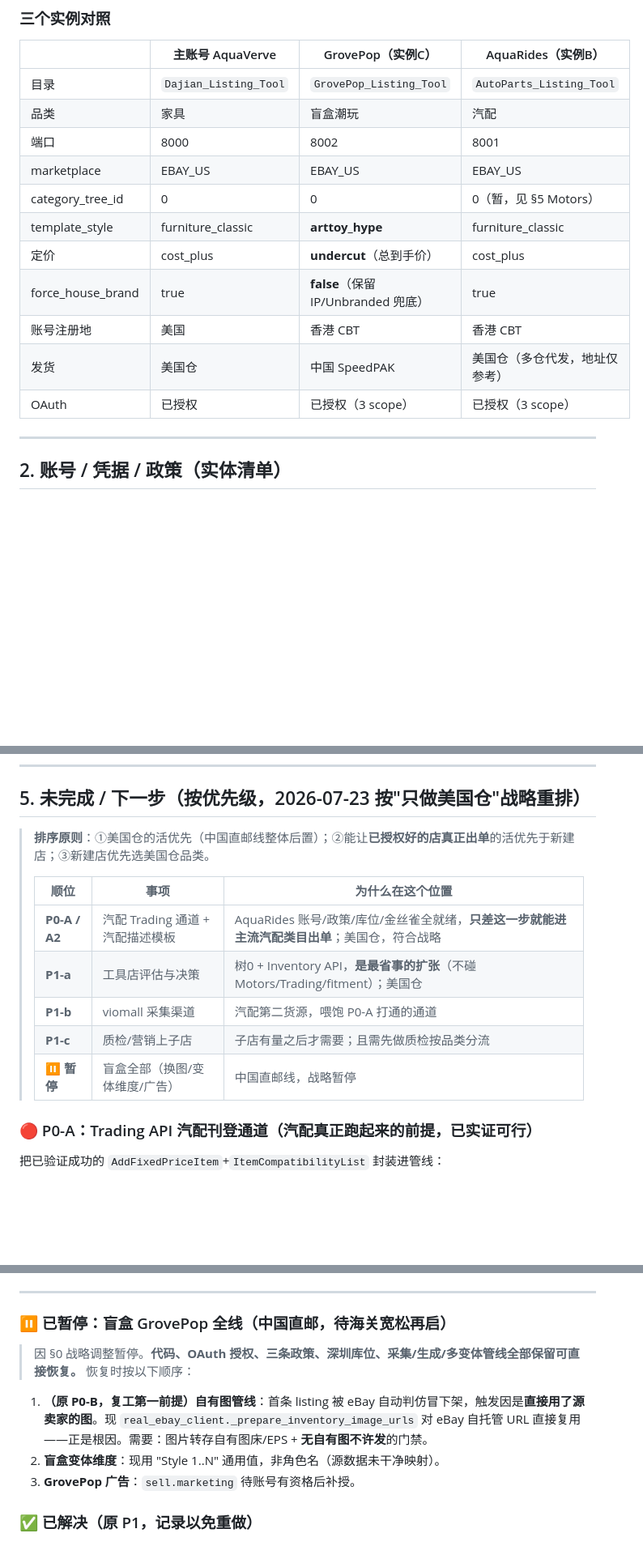
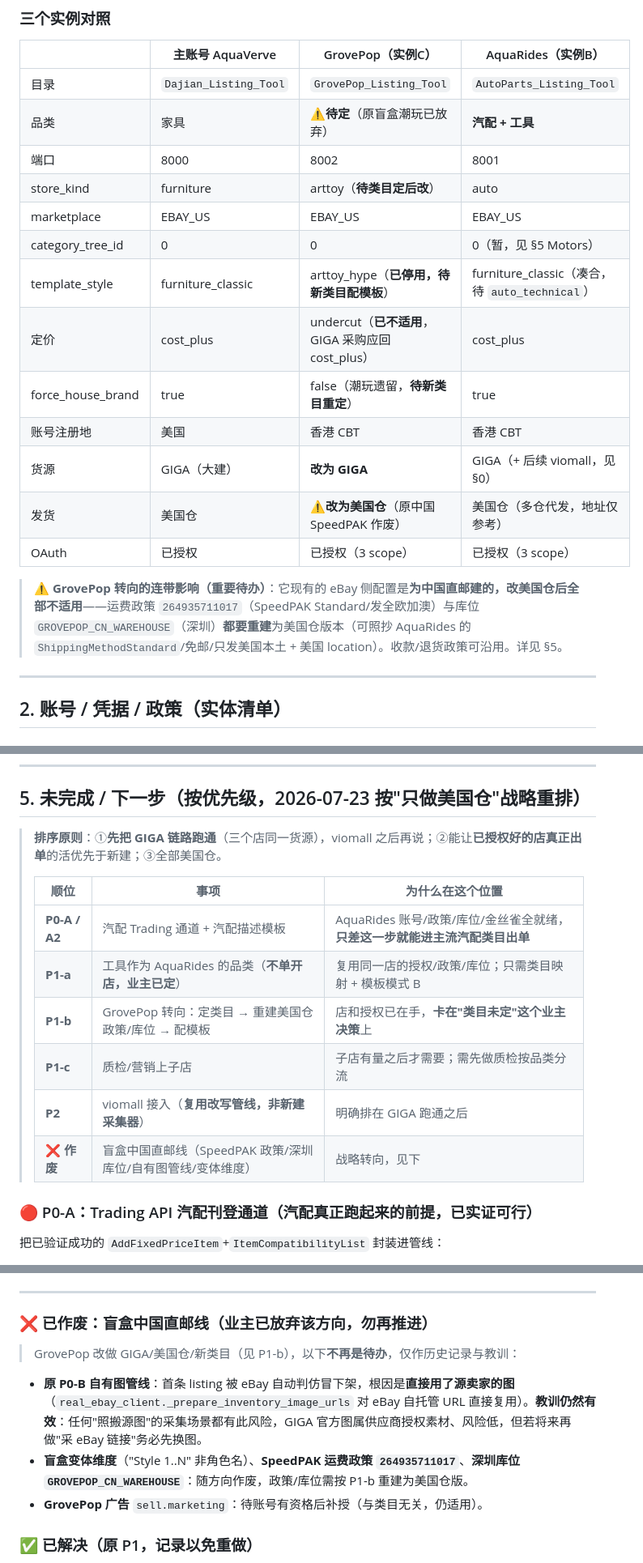
Before and after one commit to LioninBamboo/dajian-listing-tool, a Markdown page: docs/HANDOFF_MULTI_STORE_20260723.md, 3 parts joined by grey strips. Shown at 81% size. GitHub-like rendering; blank space fills up the shorter version.

```diff
--- a/docs/HANDOFF_MULTI_STORE_20260723.md
+++ b/docs/HANDOFF_MULTI_STORE_20260723.md
@@ -27,16 +35,20 @@
 | | 主账号 AquaVerve | GrovePop（实例C） | AquaRides（实例B） |
 |---|---|---|---|
 | 目录 | `Dajian_Listing_Tool` | `GrovePop_Listing_Tool` | `AutoParts_Listing_Tool` |
-| 品类 | 家具 | 盲盒潮玩 | 汽配 |
+| 品类 | 家具 | ⚠️**待定**（原盲盒潮玩已放弃） | **汽配 + 工具** |
 | 端口 | 8000 | 8002 | 8001 |
+| store_kind | furniture | arttoy（**待类目定后改**） | auto |
 | marketplace | EBAY_US | EBAY_US | EBAY_US |
 | category_tree_id | 0 | 0 | 0（暂，见 §5 Motors） |
-| template_style | furniture_classic | **arttoy_hype** | furniture_classic |
-| 定价 | cost_plus | **undercut**（总到手价） | cost_plus |
-| force_house_brand | true | **false**（保留 IP/Unbranded 兜底） | true |
+| template_style | furniture_classic | arttoy_hype（**已停用，待新类目配模板**） | furniture_classic（凑合，待 `auto_technical`） |
+| 定价 | cost_plus | undercut（**已不适用**，GIGA 采购应回 cost_plus） | cost_plus |
+| force_house_brand | true | false（潮玩遗留，**待新类目重定**） | true |
 | 账号注册地 | 美国 | 香港 CBT | 香港 CBT |
-| 发货 | 美国仓 | 中国 SpeedPAK | 美国仓（多仓代发，地址仅参考） |
+| 货源 | GIGA（大建） | **改为 GIGA** | GIGA（+ 后续 viomall，见 §0） |
+| 发货 | 美国仓 | ⚠️**改为美国仓**（原中国 SpeedPAK 作废） | 美国仓（多仓代发，地址仅参考） |
 | OAuth | 已授权 | 已授权（3 scope） | 已授权（3 scope） |
+
+> ⚠️ **GrovePop 转向的连带影响（重要待办）**：它现有的 eBay 侧配置是**为中国直邮建的，改美国仓后全部不适用**——运费政策 `264935711017`（SpeedPAK Standard/发全欧加澳）与库位 `GROVEPOP_CN_WAREHOUSE`（深圳）**都要重建**为美国仓版本（可照抄 AquaRides 的 `ShippingMethodStandard`/免邮/只发美国本土 + 美国 location）。收款/退货政策可沿用。详见 §5。
 
 ---
 
@@ -127,15 +139,16 @@ eBay 把汽配归到独立站点 **eBay Motors US（SiteID = 100）**，它是"
 
 ## 5. 未完成 / 下一步（按优先级，2026-07-23 按"只做美国仓"战略重排）
 
-> **排序原则**：①美国仓的活优先（中国直邮线整体后置）；②能让**已授权好的店真正出单**的活优先于新建店；③新建店优先选美国仓品类。
+> **排序原则**：①**先把 GIGA 链路跑通**（三个店同一货源），viomall 之后再说；②能让**已授权好的店真正出单**的活优先于新建；③全部美国仓。
 >
 > | 顺位 | 事项 | 为什么在这个位置 |
 > |---|---|---|
-> | **P0-A / A2** | 汽配 Trading 通道 + 汽配描述模板 | AquaRides 账号/政策/库位/金丝雀全就绪，**只差这一步就能进主流汽配类目出单**；美国仓，符合战略 |
-> | **P1-a** | 工具店评估与决策 | 树0 + Inventory API，**是最省事的扩张**（不碰 Motors/Trading/fitment）；美国仓 |
-> | **P1-b** | viomall 采集渠道 | 汽配第二货源，喂饱 P0-A 打通的通道 |
-> | **P1-c** | 质检/营销上子店 | 子店有量之后才需要；且需先做质检按品类分流 |
-> | **⏸ 暂停** | 盲盒全部（换图/变体维度/广告） | 中国直邮线，战略暂停 |
+> | **P0-A / A2** | 汽配 Trading 通道 + 汽配描述模板 | AquaRides 账号/政策/库位/金丝雀全就绪，**只差这一步就能进主流汽配类目出单** |
+> | **P1-a** | 工具作为 AquaRides 的品类（**不单开店，业主已定**） | 复用同一店的授权/政策/库位；只需类目映射 + 模板模式 B |
+> | **P1-b** | GrovePop 转向：定类目 → 重建美国仓政策/库位 → 配模板 | 店和授权已在手，**卡在"类目未定"这个业主决策**上 |
+> | **P1-c** | 质检/营销上子店 | 子店有量之后才需要；需先做质检按品类分流 |
+> | **P2** | viomall 接入（**复用改写管线，非新建采集器**） | 明确排在 GIGA 跑通之后 |
+> | **❌ 作废** | 盲盒中国直邮线（SpeedPAK 政策/深圳库位/自有图管线/变体维度） | 战略转向，见下 |
 
 ### 🔴 P0-A：Trading API 汽配刊登通道（汽配真正跑起来的前提，已实证可行）
 把已验证成功的 `AddFixedPriceItem`+`ItemCompatibilityList` 封装进管线：
@@ -190,11 +214,11 @@ eBay 把汽配归到独立站点 **eBay Motors US（SiteID = 100）**，它是"
 
 ---
 
-### ⏸ 已暂停：盲盒 GrovePop 全线（中国直邮，待海关宽松再启）
-> 因 §0 战略调整暂停。**代码、OAuth 授权、三条政策、深圳库位、采集/生成/多变体管线全部保留可直接恢复。** 恢复时按以下顺序：
-1. **（原 P0-B，复工第一前提）自有图管线**：首条 listing 被 eBay 自动判仿冒下架，触发因是**直接用了源卖家的图**。现 `real_ebay_client._prepare_inventory_image_urls` 对 eBay 自托管 URL 直接复用——正是根因。需要：图片转存自有图床/EPS + **无自有图不许发**的门禁。
-2. **盲盒变体维度**：现用 "Style 1..N" 通用值，非角色名（源数据未干净映射）。
-3. **GrovePop 广告**：`sell.marketing` 待账号有资格后补授。
+### ❌ 已作废：盲盒中国直邮线（业主已放弃该方向，勿再推进）
+> GrovePop 改做 GIGA/美国仓/新类目（见 P1-b），以下**不再是待办**，仅作历史记录与教训：
+- **原 P0-B 自有图管线**：首条 listing 被 eBay 自动判仿冒下架，根因是**直接用了源卖家的图**（`real_ebay_client._prepare_inventory_image_urls` 对 eBay 自托管 URL 直接复用）。**教训仍然有效**：任何"照搬源图"的采集场景都有此风险，GIGA 官方图属供应商授权素材、风险低，但若将来再做"采 eBay 链接"务必先换图。
+- **盲盒变体维度**（"Style 1..N" 非角色名）、**SpeedPAK 运费政策 `264935711017`**、**深圳库位 `GROVEPOP_CN_WAREHOUSE`**：随方向作废，政策/库位需按 P1-b 重建为美国仓版。
+- **GrovePop 广告** `sell.marketing`：待账号有资格后补授（与类目无关，仍适用）。
 
 ### ✅ 已解决（原 P1，记录以免重做）
 - ~~品类路由接线深化~~ **已由采集选择器解决**：扩展弹窗选目标店（粘性，家具8000/汽配8001/盲盒8002），采集直接进对应实例；采集按钮常显并着色当前目标。`product_router` 保留为**安全网**（与实例 `store_kind` 不符时在 logs 告警），不再充当决策者。**设计原则：操作者按批次采集，显式意图优于标题猜测。**
```
Also changed, not shown: other parts of docs/HANDOFF_MULTI_STORE_20260723.md (+31 -12 lines), docs/HANDOFF_STARTUP_PROMPT.md (+8 -2 lines).
